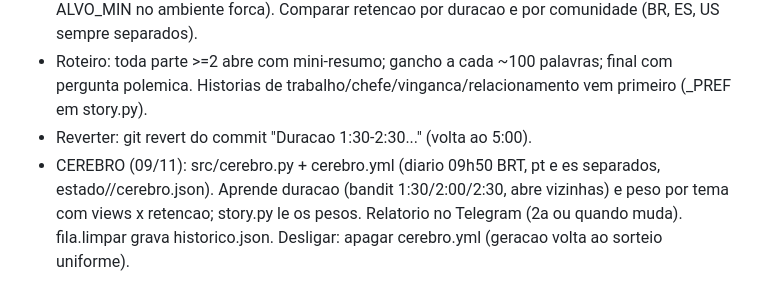
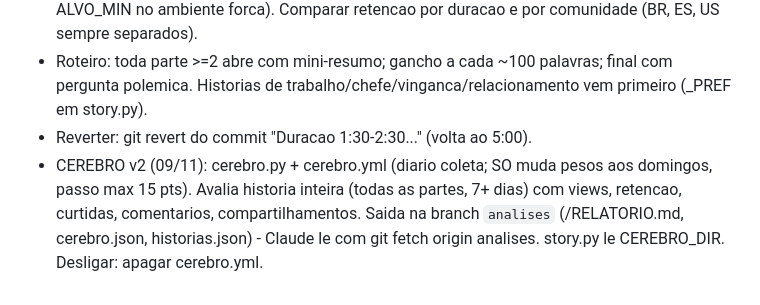
Before and after one commit to KyoGhostt/tiktok-curiosidades, a Markdown page: STATUS.md, the part around the change. Rendered like a GitHub page.

```diff
--- a/STATUS.md
+++ b/STATUS.md
@@ -63,4 +63,4 @@ Os demais (`fundos-*`, `fontes-reddit`, `sondar-subs`, `voz-*`, `vozes`, `legend
 - Fim do 5:00 fixo: cada historia sorteia 1:30/2:00/2:30 (lang.py alvo_opcoes, POR comunidade; ALVO_MIN no ambiente forca). Comparar retencao por duracao e por comunidade (BR, ES, US sempre separados).
 - Roteiro: toda parte >=2 abre com mini-resumo; gancho a cada ~100 palavras; final com pergunta polemica. Historias de trabalho/chefe/vinganca/relacionamento vem primeiro (_PREF em story.py).
 - Reverter: git revert do commit "Duracao 1:30-2:30..." (volta ao 5:00).
-- CEREBRO (09/11): src/cerebro.py + cerebro.yml (diario 09h50 BRT, pt e es separados, estado/<lang>/cerebro.json). Aprende duracao (bandit 1:30/2:00/2:30, abre vizinhas) e peso por tema com views x retencao; story.py le os pesos. Relatorio no Telegram (2a ou quando muda). fila.limpar grava historico.json. Desligar: apagar cerebro.yml (geracao volta ao sorteio uniforme).
+- CEREBRO v2 (09/11): cerebro.py + cerebro.yml (diario coleta; SO muda pesos aos domingos, passo max 15 pts). Avalia historia inteira (todas as partes, 7+ dias) com views, retencao, curtidas, comentarios, compartilhamentos. Saida na branch `analises` (<lang>/RELATORIO.md, cerebro.json, historias.json) - Claude le com git fetch origin analises. story.py le CEREBRO_DIR. Desligar: apagar cerebro.yml.
```
Also changed, not shown: DECISOES.md (+3 -0 lines).
